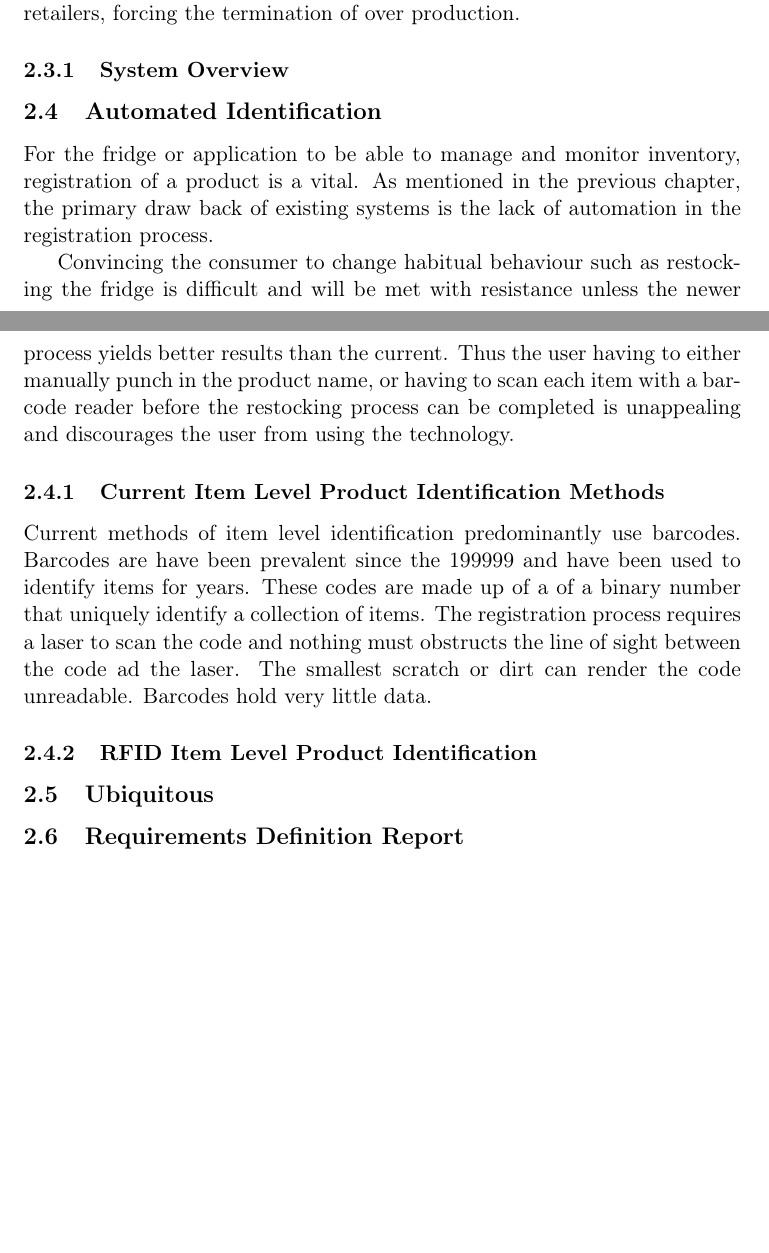
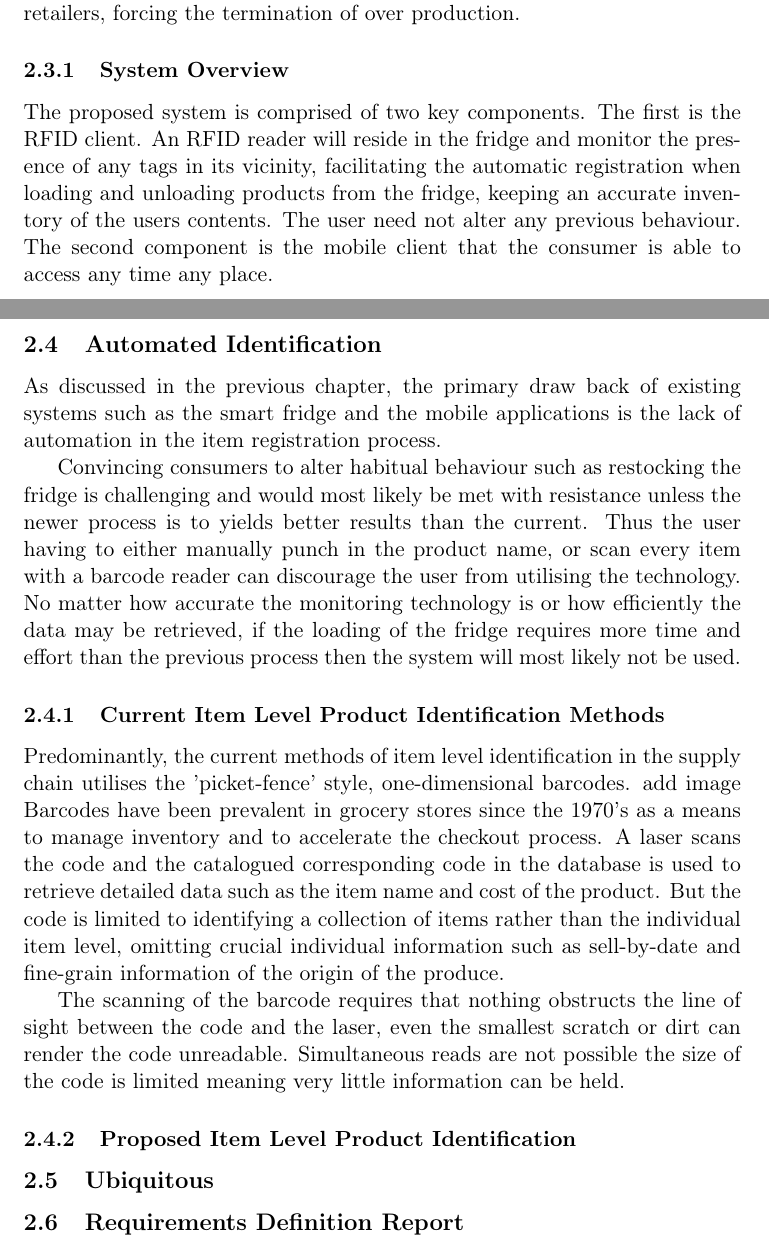
Before and after one commit to keimiOkamoto/Project-Report-, a LaTeX document (report.tex): two parts of pages 8 and 9 of 14, joined at a grey line, cut so that both start at the same text, the shorter picture padded with empty space. Compiled offline with pdfLaTeX; a LaTeX package or settings file that is missing is left out.

Commit message:
uses of rfid added.

```diff
--- a/report.tex
+++ b/report.tex
@@ -154,18 +154,22 @@ In the past the British government has intervened in attempts to reduce the prod
 For this reason the proposed solution is not to try to persuade the retailer to change their practice but the consumer. By equipping the consumer with an application that will monitor the contents of their fridge over stocking can be avoided and avoid the temptation of the seemingly attractive offers. Driven by the incentive of monetary savings, the system intends to encourage the user to stop excessive purchasing, as a side effect this intends to prevent the generation of waste occurring at the consumer level. Theoretically creating an up stream ripple effect that will keep the waste at bay with the retailers, forcing the termination of over production.
 
 \subsubsection{System Overview}
-
+The proposed system is comprised of two key components. The first is the RFID client. An RFID reader will reside in the fridge and monitor the presence of any tags in its vicinity, facilitating the automatic registration when loading and unloading products from the fridge, keeping an accurate inventory of the users contents. The user need not alter any previous behaviour. The second component is the mobile client that the consumer is able to access any time any place.
 
 
 \subsection{Automated Identification}
-For the fridge or application to be able to manage and monitor inventory, registration of a product is a vital. As mentioned in the previous chapter, the primary draw back of existing systems is the lack of automation in the registration process.
+As discussed in the previous chapter, the primary draw back of existing systems such as the smart fridge and the mobile applications is the lack of automation in the item registration process.
 
-Convincing the consumer to change habitual behaviour such as restocking the fridge is difficult and will be met with resistance unless the newer process yields better results than the current. Thus the user having to either manually punch in the product name, or having to scan each item with a barcode reader before the restocking process can be completed is unappealing and discourages the user from using the technology.
+Convincing consumers to alter habitual behaviour such as restocking the fridge is challenging and would most likely be met with resistance unless the newer process is to yields better results than the current. Thus the user having to either manually punch in the product name, or scan every item with a barcode reader can discourage the user from utilising the technology. No matter how accurate the monitoring technology is or how efficiently the data may be retrieved, if the loading of the fridge requires more time and effort than the previous process then the system will most likely not be used.
+
 
 \subsubsection{Current Item Level Product Identification Methods}
-Current methods of item level identification predominantly use barcodes. Barcodes are have been prevalent since the 199999 and have been used to identify items for years. These codes are made up of a of a binary number that uniquely identify a collection of items. The registration process requires a laser to scan the code and nothing must obstructs the line of sight between the code ad the laser. The smallest scratch or dirt can render the code unreadable.  Barcodes hold very little data.
+Predominantly, the current methods of item level identification in the supply chain utilises the 'picket-fence' style, one-dimensional barcodes. add image Barcodes have been prevalent in grocery stores since the 1970's as a means to manage inventory and to accelerate the checkout process. A laser scans the code and the catalogued corresponding code in the database is used to retrieve detailed data such as the item name and cost of the product. But the code is limited to identifying a collection of items rather than the individual item level, omitting crucial individual information such as sell-by-date and fine-grain information of the origin of the produce.
 
-\subsubsection{RFID Item Level Product Identification}
+The scanning of the barcode requires that nothing obstructs the line of sight between the code and the laser,  even the smallest scratch or dirt can render the code unreadable. Simultaneous reads are not possible the size of the code is limited meaning very little information can be held.
+
+
+\subsubsection{Proposed Item Level Product Identification}
 
 
 \subsection{Ubiquitous}
```
Also changed, not shown: report.pdf (deleted), report.tex (4 more changed lines), 4 other files.
